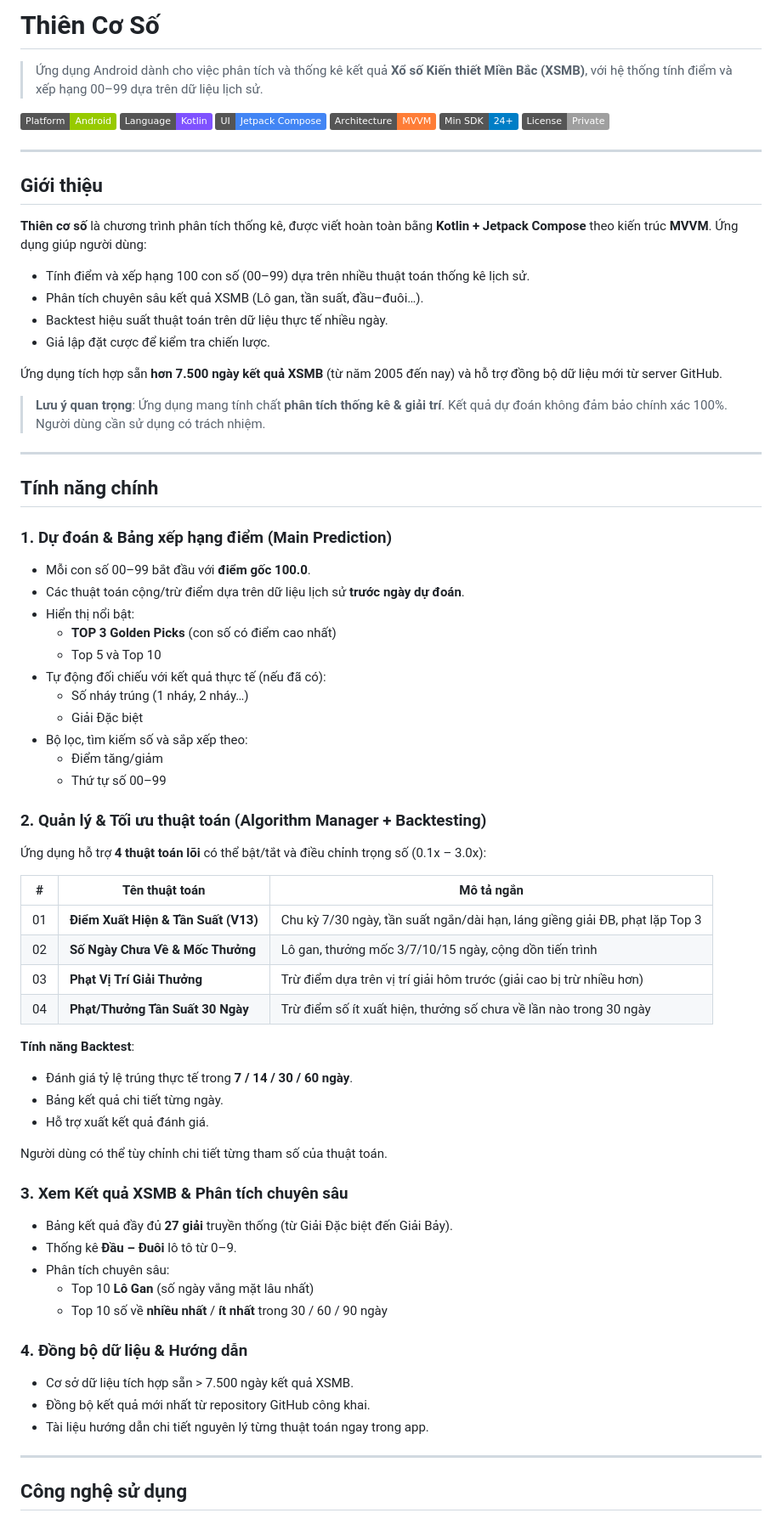
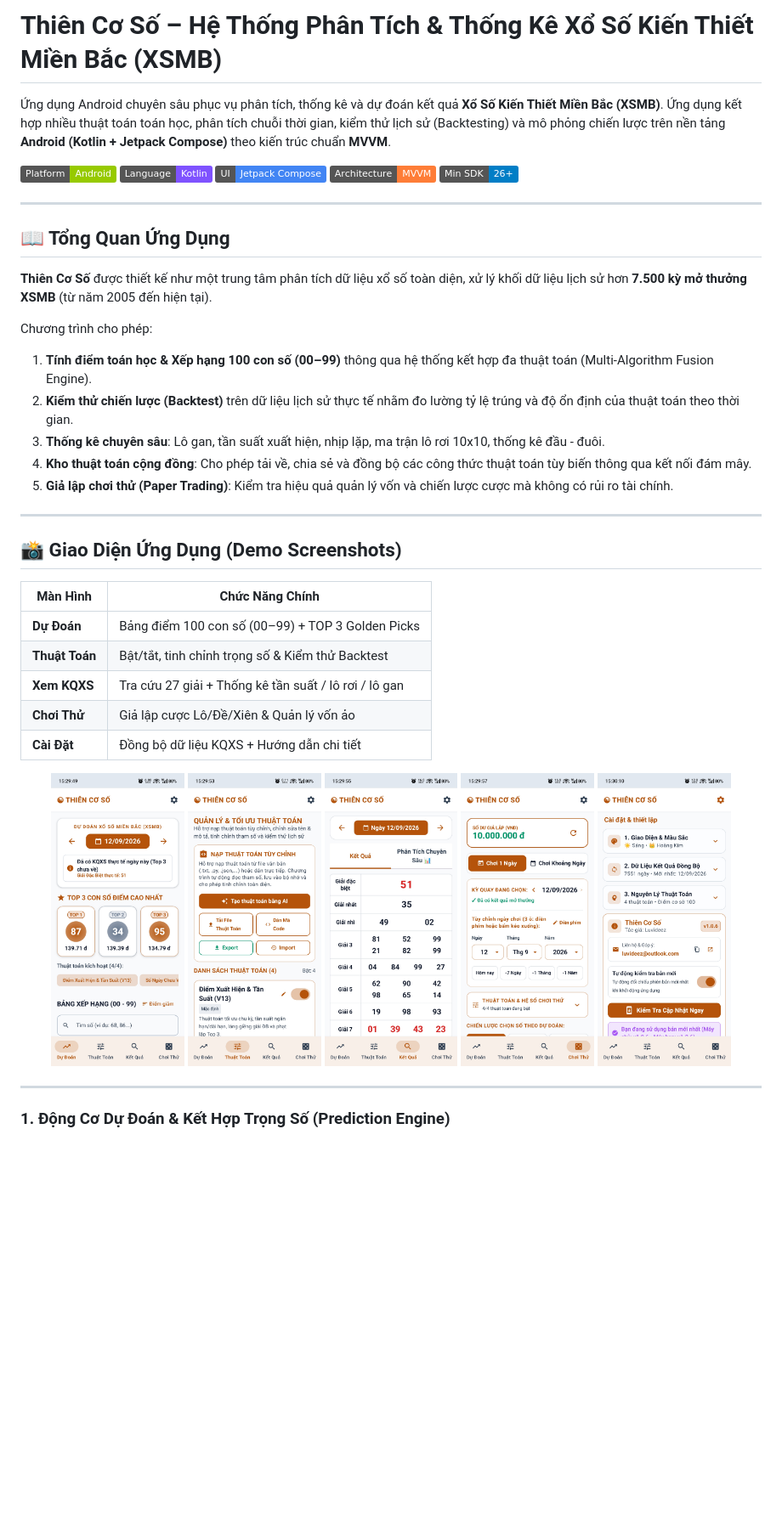
Before and after one commit to junlangzi/Thien-co-so, a Markdown page: README.md, the part around one of its changes. Shown at 85% size. Rendered like a GitHub page; badges without logos; blank space fills up the shorter version.

```diff
--- a/README.md
+++ b/README.md
@@ -1,82 +1,47 @@
-# Thiên Cơ Số
+# Thiên Cơ Số – Hệ Thống Phân Tích & Thống Kê Xổ Số Kiến Thiết Miền Bắc (XSMB)
 
-> Ứng dụng Android dành cho việc phân tích và thống kê kết quả **Xổ số Kiến thiết Miền Bắc (XSMB)**, với hệ thống tính điểm và xếp hạng 00–99 dựa trên dữ liệu lịch sử.
+Ứng dụng Android chuyên sâu phục vụ phân tích, thống kê và dự đoán kết quả **Xổ Số Kiến Thiết Miền Bắc (XSMB)**. Ứng dụng kết hợp nhiều thuật toán toán học, phân tích chuỗi thời gian, kiểm thử lịch sử (Backtesting) và mô phỏng chiến lược trên nền tảng **Android (Kotlin + Jetpack Compose)** theo kiến trúc chuẩn **MVVM**.
 
 ![Platform](https://img.shields.io/badge/Platform-Android-green?logo=android)
 ![Language](https://img.shields.io/badge/Language-Kotlin-7F52FF?logo=kotlin)
 ![UI](https://img.shields.io/badge/UI-Jetpack%20Compose-4285F4?logo=jetpackcompose)
 ![Architecture](https://img.shields.io/badge/Architecture-MVVM-orange)
-![Min SDK](https://img.shields.io/badge/Min%20SDK-24+-blue)
-![License](https://img.shields.io/badge/License-Private-lightgrey)
+![Min SDK](https://img.shields.io/badge/Min%20SDK-26+-blue)
 
 ---
 
-## Giới thiệu
+## 📖 Tổng Quan Ứng Dụng
 
-**Thiên cơ số** là chương trình phân tích thống kê, được viết hoàn toàn bằng **Kotlin + Jetpack Compose** theo kiến trúc **MVVM**. Ứng dụng giúp người dùng:
+**Thiên Cơ Số** được thiết kế như một trung tâm phân tích dữ liệu xổ số toàn diện, xử lý khối dữ liệu lịch sử hơn **7.500 kỳ mở thưởng XSMB** (từ năm 2005 đến hiện tại).
 
-- Tính điểm và xếp hạng 100 con số (00–99) dựa trên nhiều thuật toán thống kê lịch sử.
-- Phân tích chuyên sâu kết quả XSMB (Lô gan, tần suất, đầu–đuôi…).
-- Backtest hiệu suất thuật toán trên dữ liệu thực tế nhiều ngày.
-- Giả lập đặt cược để kiểm tra chiến lược.
-
-Ứng dụng tích hợp sẵn **hơn 7.500 ngày kết quả XSMB** (từ năm 2005 đến nay) và hỗ trợ đồng bộ dữ liệu mới từ server GitHub.
-
-> **Lưu ý quan trọng**: Ứng dụng mang tính chất **phân tích thống kê & giải trí**. Kết quả dự đoán không đảm bảo chính xác 100%. Người dùng cần sử dụng có trách nhiệm.
+Chương trình cho phép:
+1. **Tính điểm toán học & Xếp hạng 100 con số (00–99)** thông qua hệ thống kết hợp đa thuật toán (Multi-Algorithm Fusion Engine).
+2. **Kiểm thử chiến lược (Backtest)** trên dữ liệu lịch sử thực tế nhằm đo lường tỷ lệ trúng và độ ổn định của thuật toán theo thời gian.
+3. **Thống kê chuyên sâu**: Lô gan, tần suất xuất hiện, nhịp lặp, ma trận lô rơi 10x10, thống kê đầu - đuôi.
+4. **Kho thuật toán cộng đồng**: Cho phép tải về, chia sẻ và đồng bộ các công thức thuật toán tùy biến thông qua kết nối đám mây.
+5. **Giả lập chơi thử (Paper Trading)**: Kiểm tra hiệu quả quản lý vốn và chiến lược cược mà không có rủi ro tài chính.
 
 ---
 
-## Tính năng chính
+## 📸 Giao Diện Ứng Dụng (Demo Screenshots)
 
-### 1. Dự đoán & Bảng xếp hạng điểm (Main Prediction)
+| Màn Hình | Chức Năng Chính |
+|---|---|
+| **Dự Đoán** | Bảng điểm 100 con số (00–99) + TOP 3 Golden Picks |
+| **Thuật Toán** | Bật/tắt, tinh chỉnh trọng số & Kiểm thử Backtest |
+| **Xem KQXS** | Tra cứu 27 giải + Thống kê tần suất / lô rơi / lô gan |
+| **Chơi Thử** | Giả lập cược Lô/Đề/Xiên & Quản lý vốn ảo |
+| **Cài Đặt** | Đồng bộ dữ liệu KQXS + Hướng dẫn chi tiết |
 
-- Mỗi con số 00–99 bắt đầu với **điểm gốc 100.0**.
-- Các thuật toán cộng/trừ điểm dựa trên dữ liệu lịch sử **trước ngày dự đoán**.
-- Hiển thị nổi bật:
-  - **TOP 3 Golden Picks** (con số có điểm cao nhất)
-  - Top 5 và Top 10
-- Tự động đối chiếu với kết quả thực tế (nếu đã có):
-  - Số nháy trúng (1 nháy, 2 nháy…)
-  - Giải Đặc biệt
-- Bộ lọc, tìm kiếm số và sắp xếp theo:
-  - Điểm tăng/giảm
-  - Thứ tự số 00–99
-
-### 2. Quản lý & Tối ưu thuật toán (Algorithm Manager + Backtesting)
-
-Ứng dụng hỗ trợ **4 thuật toán lõi** có thể bật/tắt và điều chỉnh trọng số (0.1x – 3.0x):
-
-| # | Tên thuật toán | Mô tả ngắn |
-|---|----------------|------------|
-| 01 | **Điểm Xuất Hiện & Tần Suất (V13)** | Chu kỳ 7/30 ngày, tần suất ngắn/dài hạn, láng giềng giải ĐB, phạt lặp Top 3 |
-| 02 | **Số Ngày Chưa Về & Mốc Thưởng** | Lô gan, thưởng mốc 3/7/10/15 ngày, cộng dồn tiến trình |
-| 03 | **Phạt Vị Trí Giải Thưởng** | Trừ điểm dựa trên vị trí giải hôm trước (giải cao bị trừ nhiều hơn) |
-| 04 | **Phạt/Thưởng Tần Suất 30 Ngày** | Trừ điểm số ít xuất hiện, thưởng số chưa về lần nào trong 30 ngày |
-
-**Tính năng Backtest**:
-- Đánh giá tỷ lệ trúng thực tế trong **7 / 14 / 30 / 60 ngày**.
-- Bảng kết quả chi tiết từng ngày.
-- Hỗ trợ xuất kết quả đánh giá.
-
-Người dùng có thể tùy chỉnh chi tiết từng tham số của thuật toán.
-
-### 3. Xem Kết quả XSMB & Phân tích chuyên sâu
-
-- Bảng kết quả đầy đủ **27 giải** truyền thống (từ Giải Đặc biệt đến Giải Bảy).
-- Thống kê **Đầu – Đuôi** lô tô từ 0–9.
-- Phân tích chuyên sâu:
-  - Top 10 **Lô Gan** (số ngày vắng mặt lâu nhất)
-  - Top 10 số về **nhiều nhất** / **ít nhất** trong 30 / 60 / 90 ngày
-
-### 4. Đồng bộ dữ liệu & Hướng dẫn
-
-
-
-- Cơ sở dữ liệu tích hợp sẵn > 7.500 ngày kết quả XSMB.
-- Đồng bộ kết quả mới nhất từ repository GitHub công khai.
-- Tài liệu hướng dẫn chi tiết nguyên lý từng thuật toán ngay trong app.
+<p align="center">
+  <img src="https://raw.githubusercontent.com/junlangzi/Thien-co-so/refs/heads/main/demo/1.jpg" alt="Màn hình chính Dự Đoán" width="18%"/>
+  <img src="https://raw.githubusercontent.com/junlangzi/Thien-co-so/refs/heads/main/demo/2.jpg" alt="Màn hình Thuật Toán" width="18%"/>
+  <img src="https://raw.githubusercontent.com/junlangzi/Thien-co-so/refs/heads/main/demo/3.jpg" alt="Màn hình KQXS" width="18%"/>
+  <img src="https://raw.githubusercontent.com/junlangzi/Thien-co-so/refs/heads/main/demo/4.jpg" alt="Màn hình Chơi Thử" width="18%"/>
+  <img src="https://raw.githubusercontent.com/junlangzi/Thien-co-so/refs/heads/main/demo/5.jpg" alt="Màn hình Cài Đặt" width="18%"/>
+</p>
 
 ---
 
-## Công nghệ sử dụng
+### 1. Động Cơ Dự Đoán & Kết Hợp Trọng Số (Prediction Engine)
 
```
Also changed, not shown: other parts of README.md (+130 -130 lines).
